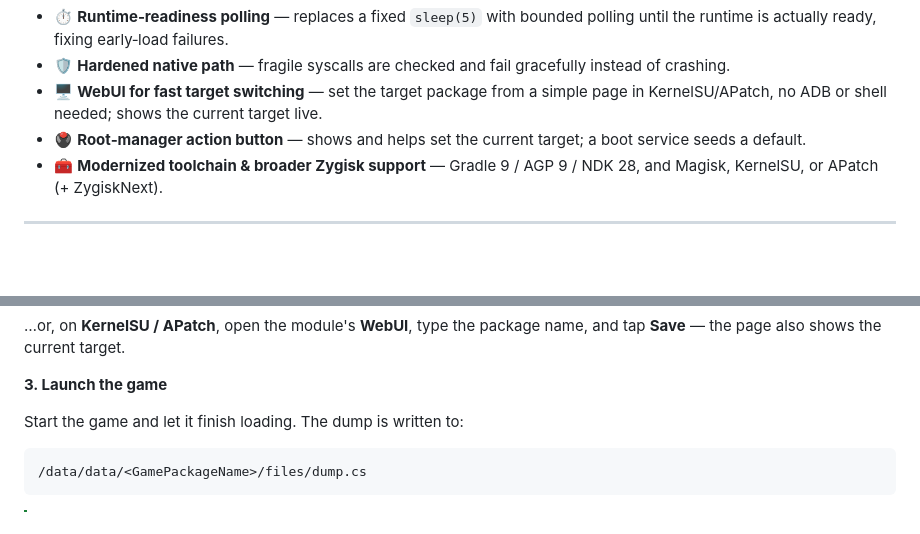
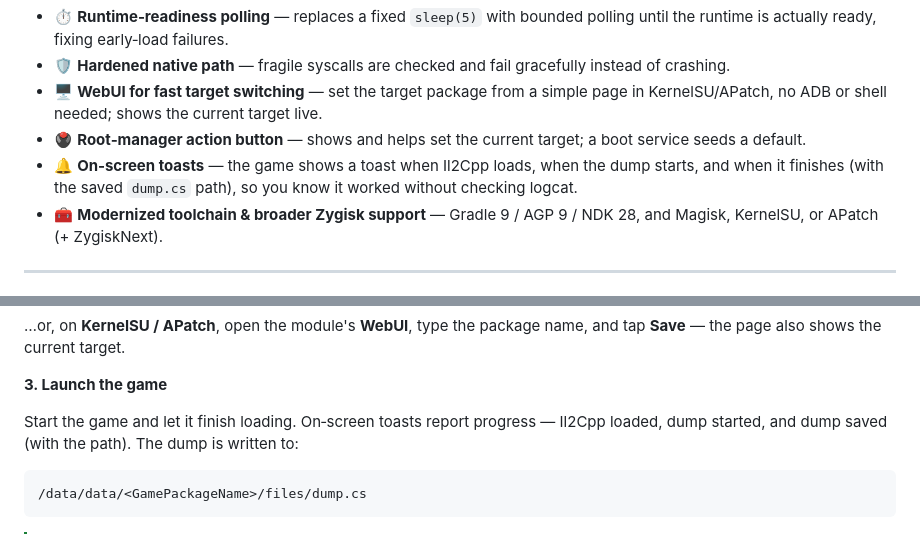
Before and after one commit to codehasan/Zygisk-Il2CppDumper, a Markdown page: README.md, 2 parts joined by grey strips. GitHub-like rendering; blank space fills up the shorter version.

Commit message:
Document on-screen dump toasts in README
Co-Authored-By: Claude Opus 4.8 <noreply@anthropic.com>

````diff
--- a/README.md
+++ b/README.md
@@ -26,6 +26,7 @@ This fork adds:
 - 🛡️ **Hardened native path** — fragile syscalls are checked and fail gracefully instead of crashing.
 - 🖥️ **WebUI for fast target switching** — set the target package from a simple page in KernelSU/APatch, no ADB or shell needed; shows the current target live.
 - 🖲️ **Root‑manager action button** — shows and helps set the current target; a boot service seeds a default.
+- 🔔 **On‑screen toasts** — the game shows a toast when Il2Cpp loads, when the dump starts, and when it finishes (with the saved `dump.cs` path), so you know it worked without checking logcat.
 - 🧰 **Modernized toolchain & broader Zygisk support** — Gradle 9 / AGP 9 / NDK 28, and Magisk, KernelSU, or APatch (+ ZygiskNext).
 
 ---
@@ -63,7 +64,7 @@ setprop persist.il2cppdumper.package com.example.game
 
 **3. Launch the game**
 
-Start the game and let it finish loading. The dump is written to:
+Start the game and let it finish loading. On‑screen toasts report progress — Il2Cpp loaded, dump started, and dump saved (with the path). The dump is written to:
 
 ```
 /data/data/<GamePackageName>/files/dump.cs
````
